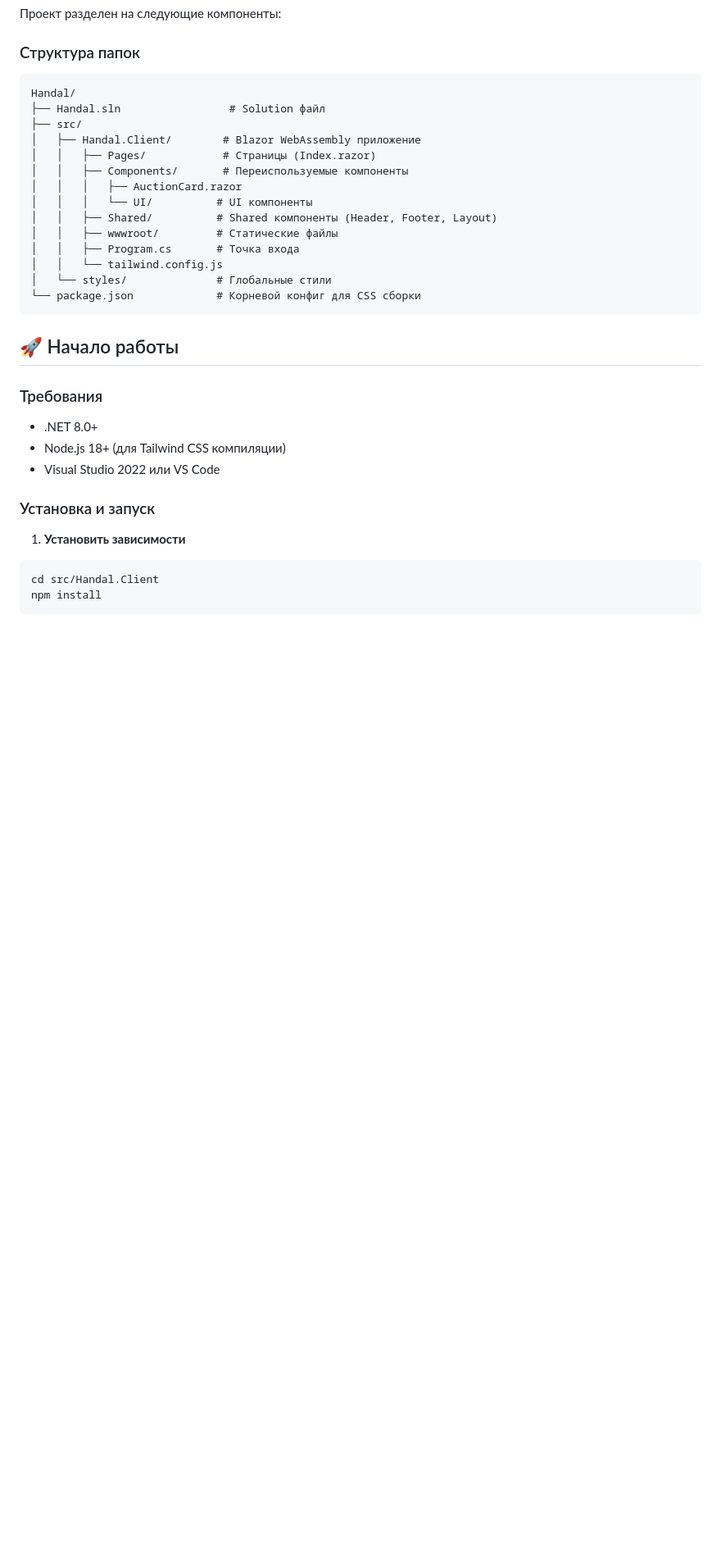
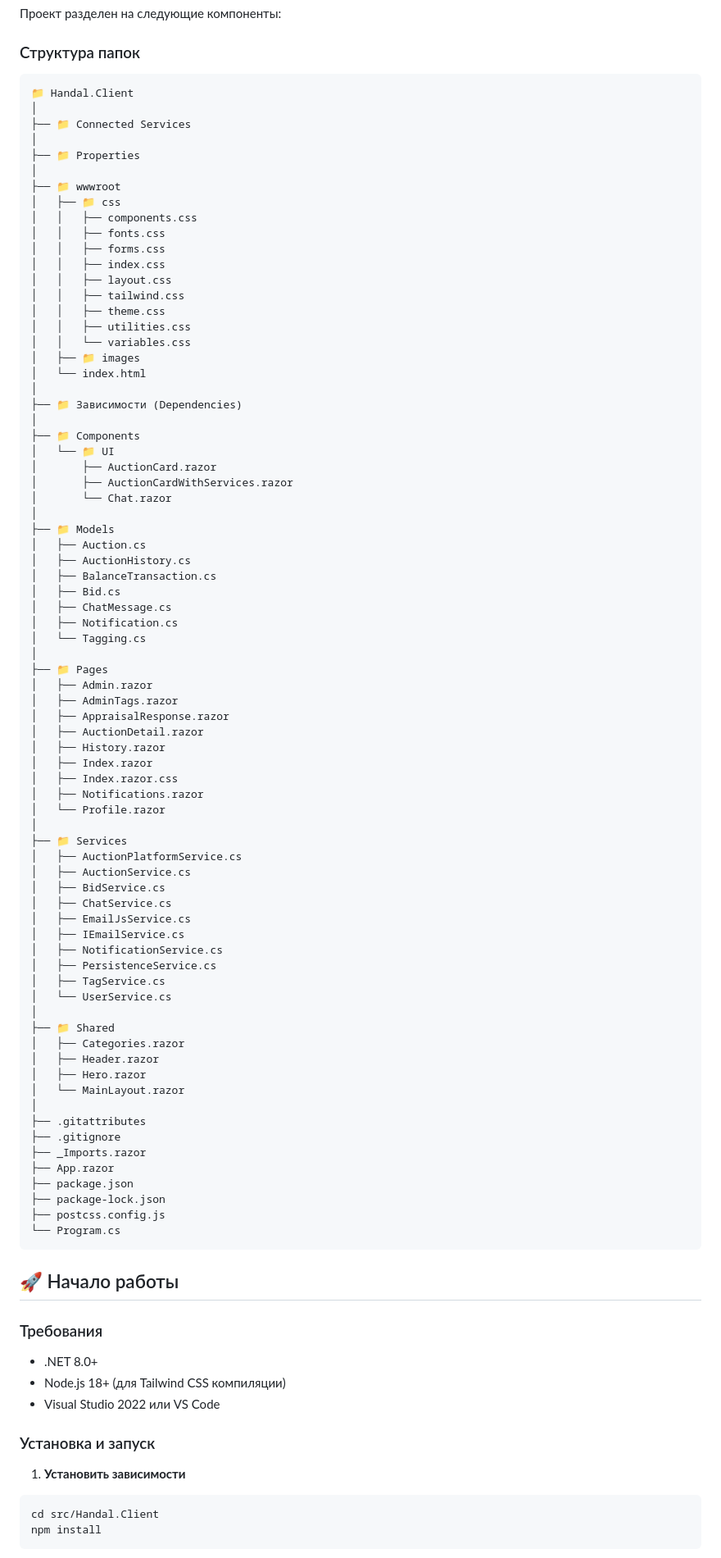
Before and after one commit to Wadacaiki/Handal.Client, a Markdown page: README.md, the part around one of its changes. Shown at 82% size. Rendered like a GitHub page; blank space fills up the shorter version.

````diff
--- a/README.md
+++ b/README.md
@@ -8,20 +8,80 @@
 
 ### Структура папок
 ```
-Handal/
-├── Handal.sln                 # Solution файл
-├── src/
-│   ├── Handal.Client/        # Blazor WebAssembly приложение
-│   │   ├── Pages/            # Страницы (Index.razor)
-│   │   ├── Components/       # Переиспользуемые компоненты
-│   │   │   ├── AuctionCard.razor
-│   │   │   └── UI/          # UI компоненты
-│   │   ├── Shared/          # Shared компоненты (Header, Footer, Layout)
-│   │   ├── wwwroot/         # Статические файлы
-│   │   ├── Program.cs       # Точка входа
-│   │   └── tailwind.config.js
-│   └── styles/              # Глобальные стили
-└── package.json             # Корневой конфиг для CSS сборки
+📁 Handal.Client
+│
+├── 📁 Connected Services
+│
+├── 📁 Properties
+│
+├── 📁 wwwroot
+│   ├── 📁 css
+│   │   ├── components.css
+│   │   ├── fonts.css
+│   │   ├── forms.css
+│   │   ├── index.css
+│   │   ├── layout.css
+│   │   ├── tailwind.css
+│   │   ├── theme.css
+│   │   ├── utilities.css
+│   │   └── variables.css
+│   ├── 📁 images
+│   └── index.html
+│
+├── 📁 Зависимости (Dependencies)
+│
+├── 📁 Components
+│   └── 📁 UI
+│       ├── AuctionCard.razor
+│       ├── AuctionCardWithServices.razor
+│       └── Chat.razor
+│
+├── 📁 Models
+│   ├── Auction.cs
+│   ├── AuctionHistory.cs
+│   ├── BalanceTransaction.cs
+│   ├── Bid.cs
+│   ├── ChatMessage.cs
+│   ├── Notification.cs
+│   └── Tagging.cs
+│
+├── 📁 Pages
+│   ├── Admin.razor
+│   ├── AdminTags.razor
+│   ├── AppraisalResponse.razor
+│   ├── AuctionDetail.razor
+│   ├── History.razor
+│   ├── Index.razor
+│   ├── Index.razor.css
+│   ├── Notifications.razor
+│   └── Profile.razor
+│
+├── 📁 Services
+│   ├── AuctionPlatformService.cs
+│   ├── AuctionService.cs
+│   ├── BidService.cs
+│   ├── ChatService.cs
+│   ├── EmailJsService.cs
+│   ├── IEmailService.cs
+│   ├── NotificationService.cs
+│   ├── PersistenceService.cs
+│   ├── TagService.cs
+│   └── UserService.cs
+│
+├── 📁 Shared
+│   ├── Categories.razor
+│   ├── Header.razor
+│   ├── Hero.razor
+│   └── MainLayout.razor
+│
+├── .gitattributes
+├── .gitignore
+├── _Imports.razor
+├── App.razor
+├── package.json
+├── package-lock.json
+├── postcss.config.js
+└── Program.cs
 ```
 
 ## 🚀 Начало работы
````
Also changed, not shown: other parts of README.md (+1 -1 lines).
